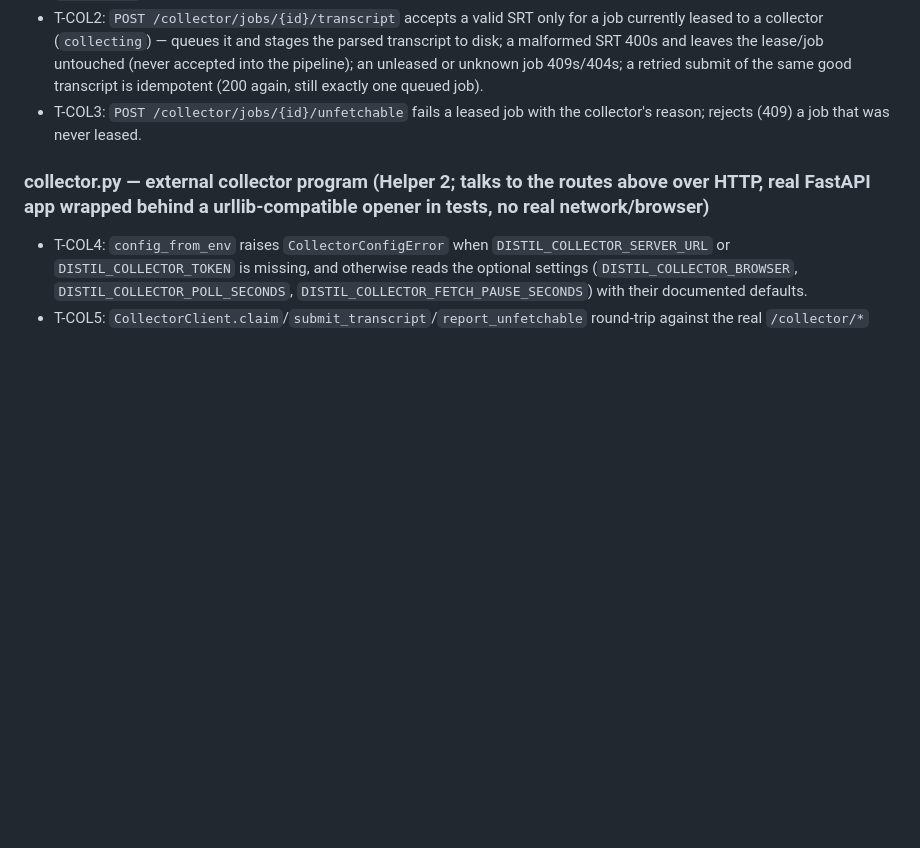
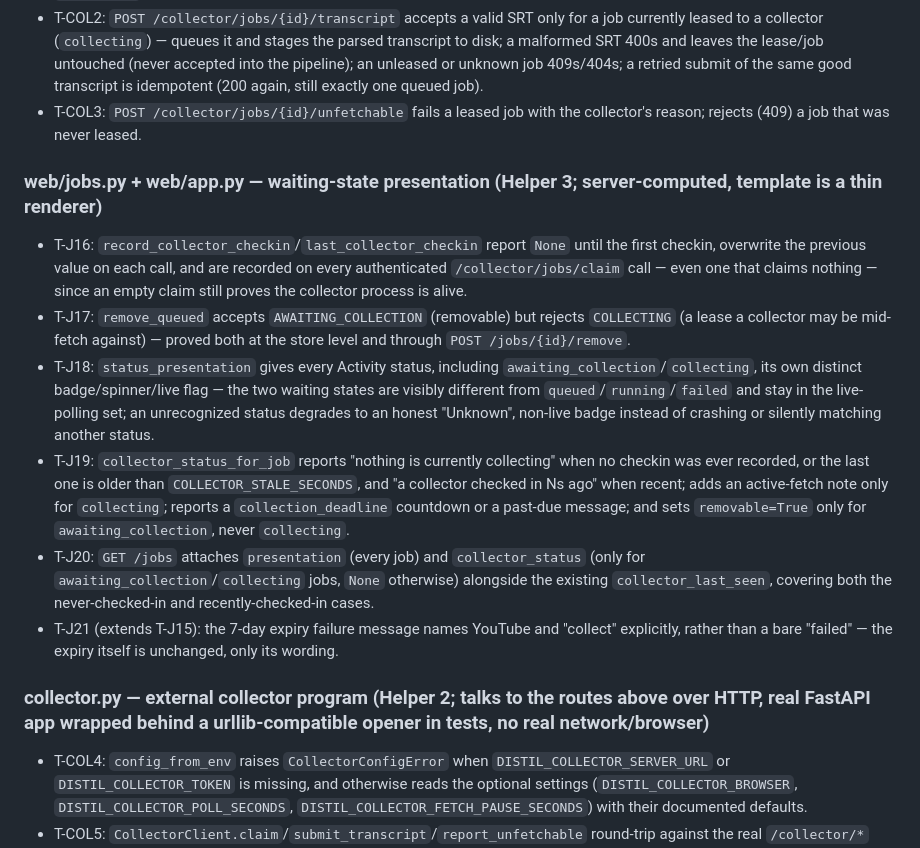
Before and after one commit to s13r-io/distil, a Markdown page: docs/TESTING.md, the part around the change. Rendered like a GitHub page; blank space fills up the shorter version.

Commit message:
no-mistakes(document): Sync AGENTS.md, TESTING.md, TRACKER.md with server-side waiting-state UI

```diff
--- a/docs/TESTING.md
+++ b/docs/TESTING.md
@@ -99,6 +99,14 @@ that must abstain.
 - T-COL1: `POST /collector/jobs/claim` returns waiting jobs' `job_id`/`url`/`lease_expires_at` and flips them to `collecting`; a second claim call never returns an already-claimed job.
 - T-COL2: `POST /collector/jobs/{id}/transcript` accepts a valid SRT only for a job currently leased to a collector (`collecting`) — queues it and stages the parsed transcript to disk; a malformed SRT 400s and leaves the lease/job untouched (never accepted into the pipeline); an unleased or unknown job 409s/404s; a retried submit of the same good transcript is idempotent (200 again, still exactly one queued job).
 - T-COL3: `POST /collector/jobs/{id}/unfetchable` fails a leased job with the collector's reason; rejects (409) a job that was never leased.
+
+### web/jobs.py + web/app.py — waiting-state presentation (Helper 3; server-computed, template is a thin renderer)
+- T-J16: `record_collector_checkin`/`last_collector_checkin` report `None` until the first checkin, overwrite the previous value on each call, and are recorded on every authenticated `/collector/jobs/claim` call — even one that claims nothing — since an empty claim still proves the collector process is alive.
+- T-J17: `remove_queued` accepts `AWAITING_COLLECTION` (removable) but rejects `COLLECTING` (a lease a collector may be mid-fetch against) — proved both at the store level and through `POST /jobs/{id}/remove`.
+- T-J18: `status_presentation` gives every Activity status, including `awaiting_collection`/`collecting`, its own distinct badge/spinner/live flag — the two waiting states are visibly different from `queued`/`running`/`failed` and stay in the live-polling set; an unrecognized status degrades to an honest "Unknown", non-live badge instead of crashing or silently matching another status.
+- T-J19: `collector_status_for_job` reports "nothing is currently collecting" when no checkin was ever recorded, or the last one is older than `COLLECTOR_STALE_SECONDS`, and "a collector checked in Ns ago" when recent; adds an active-fetch note only for `collecting`; reports a `collection_deadline` countdown or a past-due message; and sets `removable=True` only for `awaiting_collection`, never `collecting`.
+- T-J20: `GET /jobs` attaches `presentation` (every job) and `collector_status` (only for `awaiting_collection`/`collecting` jobs, `None` otherwise) alongside the existing `collector_last_seen`, covering both the never-checked-in and recently-checked-in cases.
+- T-J21 (extends T-J15): the 7-day expiry failure message names YouTube and "collect" explicitly, rather than a bare "failed" — the expiry itself is unchanged, only its wording.
 
 ### collector.py — external collector program (Helper 2; talks to the routes above over HTTP, real FastAPI app wrapped behind a urllib-compatible opener in tests, no real network/browser)
 - T-COL4: `config_from_env` raises `CollectorConfigError` when `DISTIL_COLLECTOR_SERVER_URL` or `DISTIL_COLLECTOR_TOKEN` is missing, and otherwise reads the optional settings (`DISTIL_COLLECTOR_BROWSER`, `DISTIL_COLLECTOR_POLL_SECONDS`, `DISTIL_COLLECTOR_FETCH_PAUSE_SECONDS`) with their documented defaults.
```
Also changed, not shown: AGENTS.md (+1 -1 lines), docs/TRACKER.md (+2 -0 lines).
